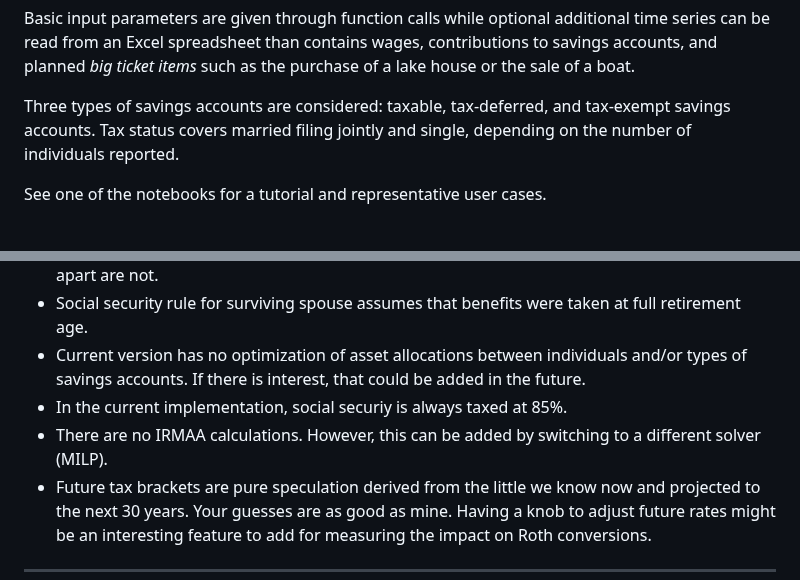
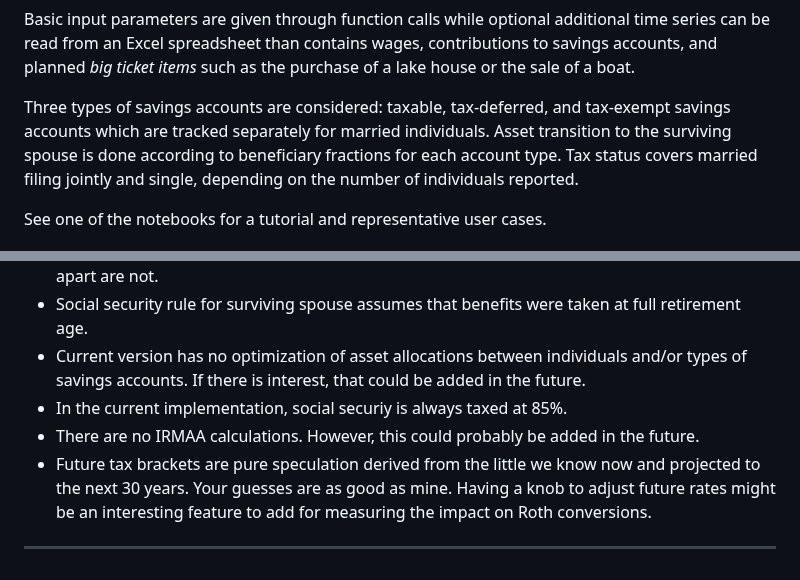
Before and after one commit to mdlacasse/Owl, a Markdown page: README.md, 2 parts joined by grey strips. Drawn GitHub-style.

```diff
--- a/README.md
+++ b/README.md
@@ -65,7 +65,9 @@ Basic input parameters are given through function calls while optional additiona
 an Excel spreadsheet than contains wages, contributions
 to savings accounts, and planned *big ticket items* such as the purchase of a lake house or the sale of a boat.
 
-Three types of savings accounts are considered: taxable, tax-deferred, and tax-exempt savings accounts.
+Three types of savings accounts are considered: taxable, tax-deferred, and tax-exempt savings accounts
+which are tracked separately for married individuals. Asset transition to the surviving spouse
+is done according to beneficiary fractions for each account type.
 Tax status covers married filing jointly and single, depending on the number of individuals reported.
 
 See one of the notebooks for a tutorial and representative user cases.
@@ -79,7 +81,7 @@ Head of household filing status has not been added but can easily be.
 - Current version has no optimization of asset allocations between individuals and/or types of savings accounts.
 If there is interest, that could be added in the future.
 - In the current implementation, social securiy is always taxed at 85%.
-- There are no IRMAA calculations. However, this can be added by switching to a different solver (MILP).
+- There are no IRMAA calculations. However, this could probably be added in the future.
 - Future tax brackets are pure speculation derived from the little we know now and projected to the next 30 years. Your guesses are as good as mine.
 Having a knob to adjust future rates might be an interesting feature to add for measuring the impact on Roth conversions.
 
```
